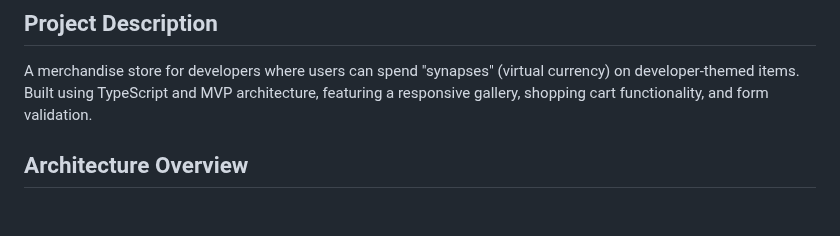
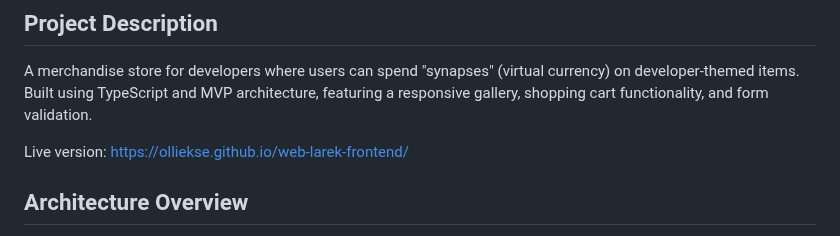
Before and after one commit to Olliekse/web-larek-frontend, a Markdown page: README_en.md, the part around the change. Drawn GitHub-style; blank space fills up the shorter version.

```diff
--- a/README_en.md
+++ b/README_en.md
@@ -41,6 +41,8 @@
 ## Project Description
 
 A merchandise store for developers where users can spend "synapses" (virtual currency) on developer-themed items. Built using TypeScript and MVP architecture, featuring a responsive gallery, shopping cart functionality, and form validation.
+
+Live version: https://olliekse.github.io/web-larek-frontend/
 
 ## Architecture Overview
 
```
